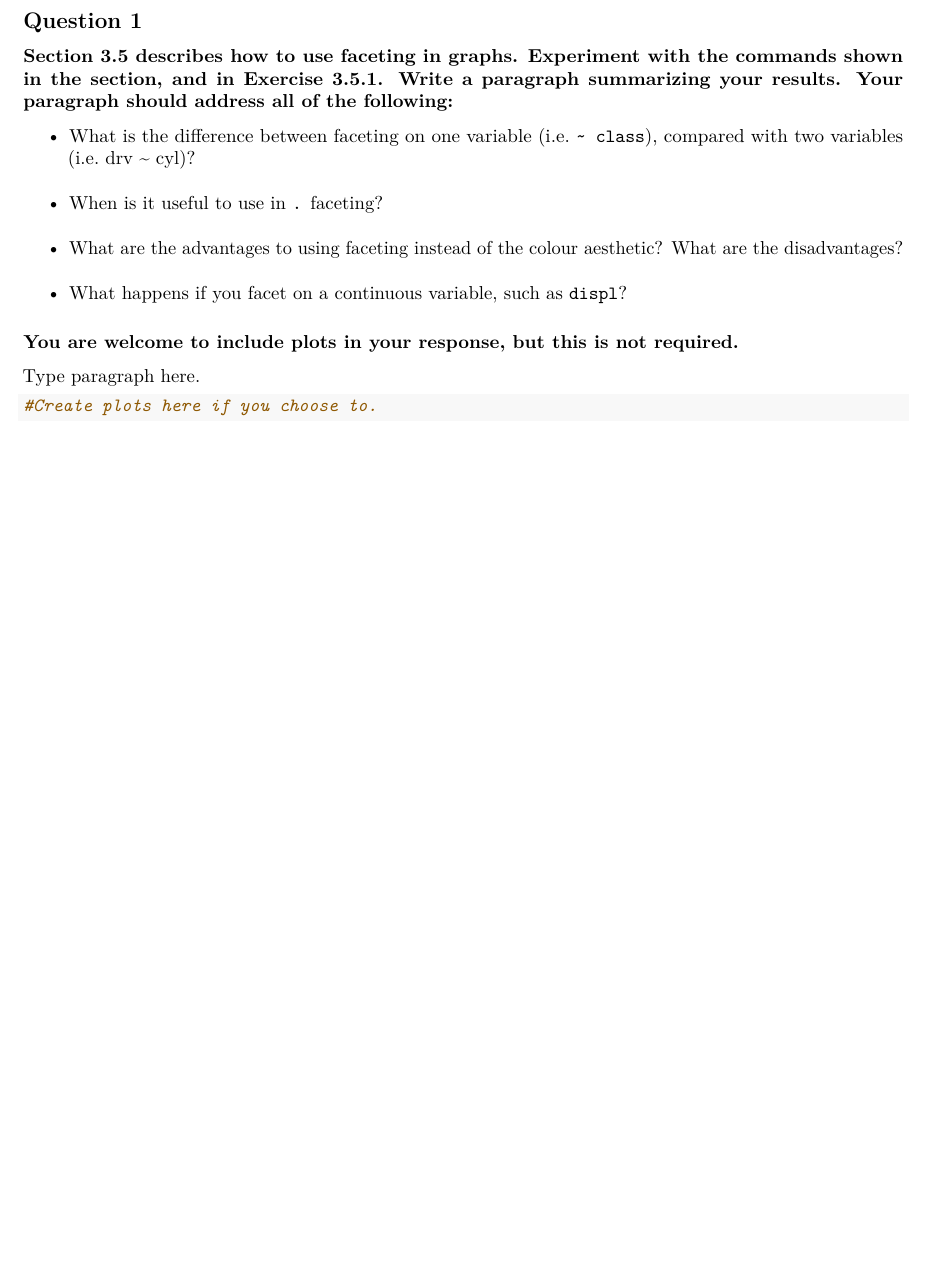
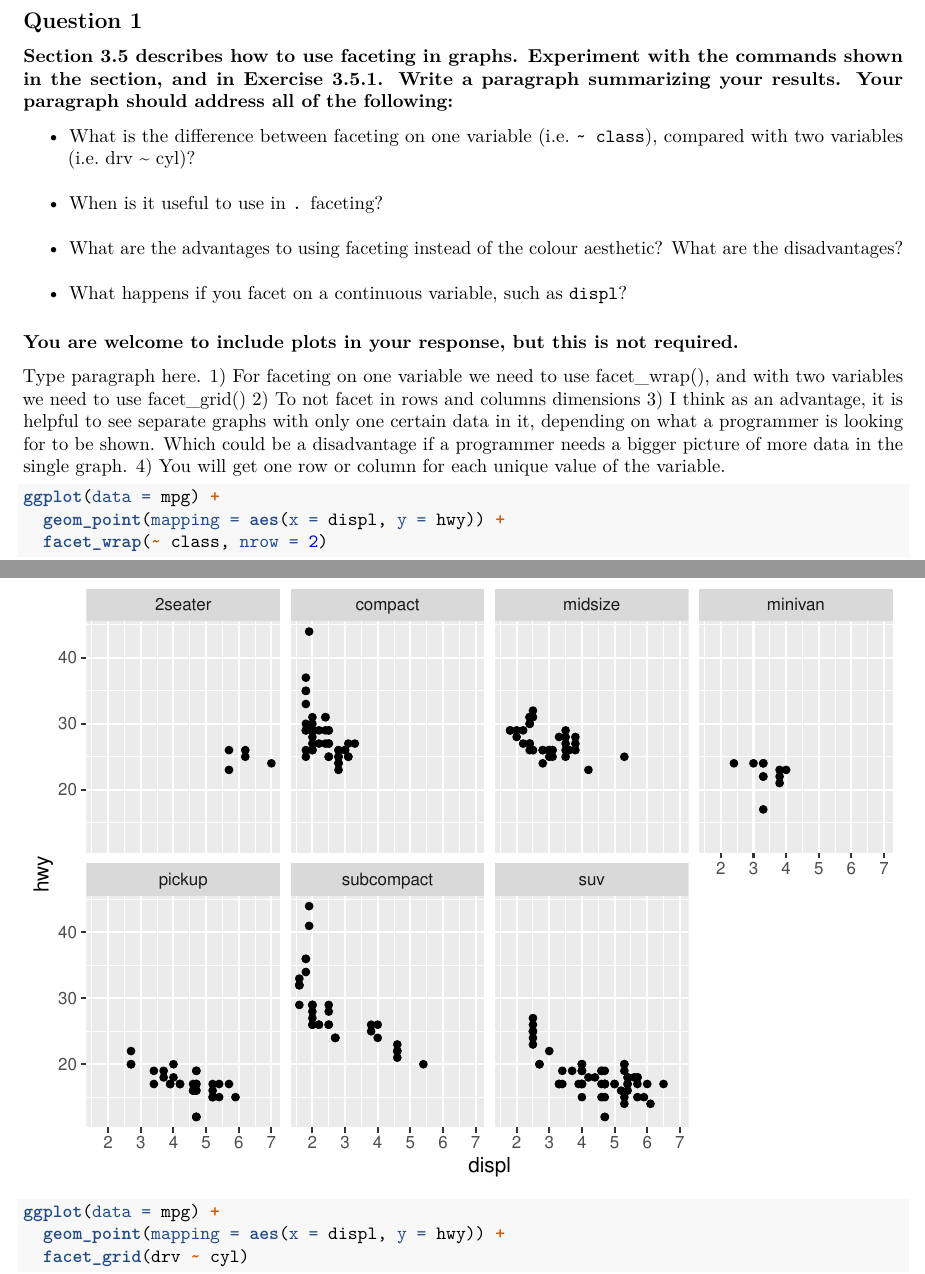
Before and after one commit to akhmedmalsagov/Assignment_2, an R Markdown document (Assignment_2.Rmd): part of page 1 of 2 before the commit and two parts of pages 1 and 2 of 4 after it, the two joined at a grey line, cut so that both start at the same text, the shorter picture padded with empty space. Rendered offline with R 4.5, knitr and Pandoc, then LaTeX, with nearby package versions.

Commit message:
Update Assignment_2.Rmd

````diff
--- a/Assignment_2.Rmd
+++ b/Assignment_2.Rmd
@@ -34,10 +34,21 @@ In this assignment, we will continue to use the `mpg` dataset, referenced in the
 ### You are welcome to include plots in your response, but this is not required.
 
 Type paragraph here.
-
+1) For faceting on one variable we need to use facet_wrap(), and with two variables we need to use facet_grid()
+2) To not facet in rows and columns dimensions
+3) I think as an advantage, it is helpful to see separate graphs with only one certain data in it, depending on what a programmer is looking for to be shown. Which could be  a disadvantage if a programmer needs a bigger picture of more data in the single graph.
+4) You will get one row or column for each unique value of the variable.
 
 ```{r}
-#Create plots here if you choose to.
+ggplot(data = mpg) +
+  geom_point(mapping = aes(x = displ, y = hwy)) +
+  facet_wrap(~ class, nrow = 2)
+```
+
+```{r}
+ggplot(data = mpg) +
+  geom_point(mapping = aes(x = displ, y = hwy)) +
+  facet_grid(drv ~ cyl)
 ```
 
 
````
